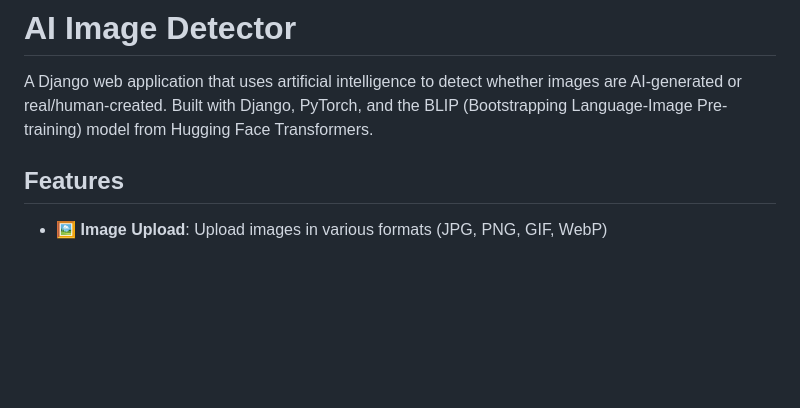
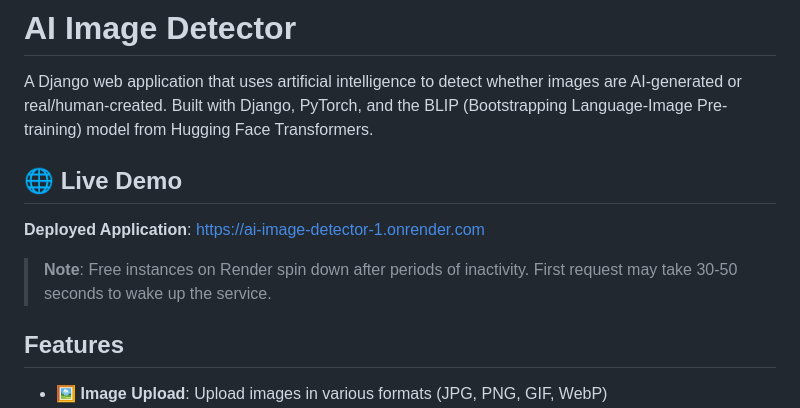
Before and after one commit to DMKALALA/AI_image_detector, a Markdown page: README.md, the part around the change. Drawn GitHub-style; blank space fills up the shorter version.

Commit message:
Add deployed URL to README

```diff
--- a/README.md
+++ b/README.md
@@ -1,6 +1,12 @@
 # AI Image Detector
 
 A Django web application that uses artificial intelligence to detect whether images are AI-generated or real/human-created. Built with Django, PyTorch, and the BLIP (Bootstrapping Language-Image Pre-training) model from Hugging Face Transformers.
+
+## 🌐 Live Demo
+
+**Deployed Application**: https://ai-image-detector-1.onrender.com
+
+> **Note**: Free instances on Render spin down after periods of inactivity. First request may take 30-50 seconds to wake up the service.
 
 ## Features
 
```
